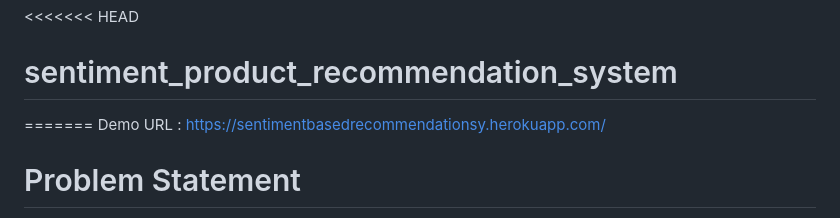
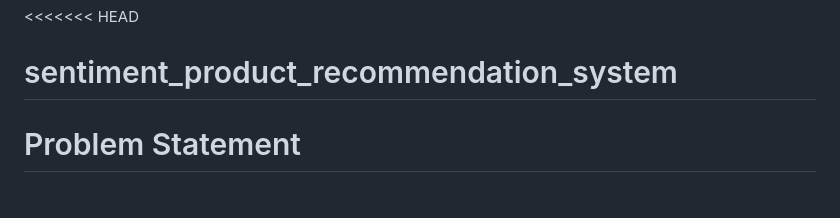
Before and after one commit to SaiSuriya29/Sentiment_based_product_recommendation_system, a Markdown page: README.md, the part around the change. Drawn GitHub-style.

```diff
--- a/README.md
+++ b/README.md
@@ -1,7 +1,5 @@
 <<<<<<< HEAD
 # sentiment_product_recommendation_system
-=======
-Demo URL : https://sentimentbasedrecommendationsy.herokuapp.com/
 
 # Problem Statement
 The e-commerce business is quite popular today. Here, you do not need to take orders by going to each customer. A company launches its website to sell the items to the end consumer, and customers can order the products that they require from the same website. Famous examples of such e-commerce companies are Amazon, Flipkart, Myntra, Paytm and Snapdeal.
```
